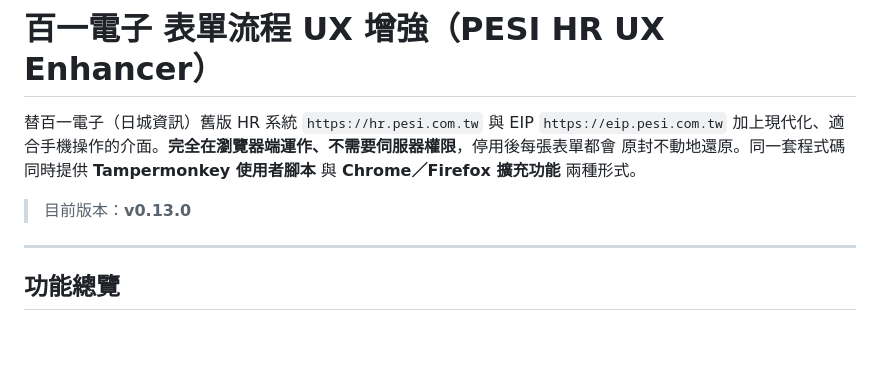
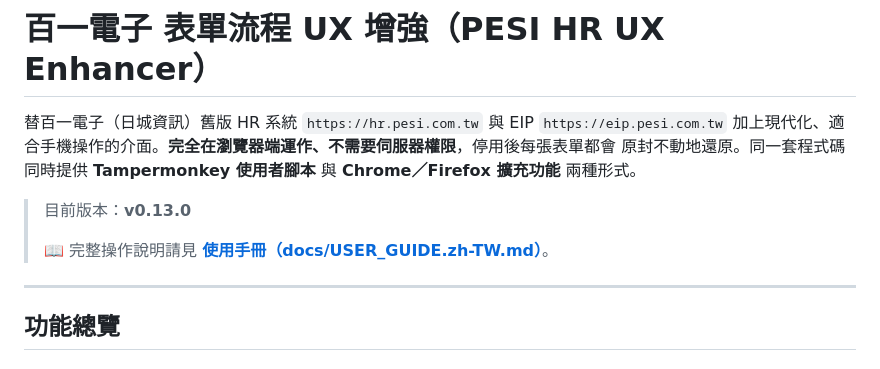
Before and after one commit to vieenrose/pesi-hr-improver, a Markdown page: README.md, the part around the change. Drawn GitHub-style; blank space fills up the shorter version.

Commit message:
docs: add zh-TW user guide with feature walkthrough + screenshot slots
Co-Authored-By: Claude Opus 4.8 <noreply@anthropic.com>
Claude-Session: https://claude.ai/code/session_013WJ5Nfsfjb7YXm1Lq8iQMR

```diff
--- a/README.md
+++ b/README.md
@@ -5,6 +5,8 @@
 原封不動地還原。同一套程式碼同時提供 **Tampermonkey 使用者腳本** 與 **Chrome／Firefox 擴充功能** 兩種形式。
 
 > 目前版本：**v0.13.0**
+>
+> 📖 完整操作說明請見 **[使用手冊（docs/USER_GUIDE.zh-TW.md）](docs/USER_GUIDE.zh-TW.md)**。
 
 ---
 
```
Also changed, not shown: docs/USER_GUIDE.zh-TW.md (added, +162 -0 lines), docs/images/README.md (added, +14 -0 lines).
